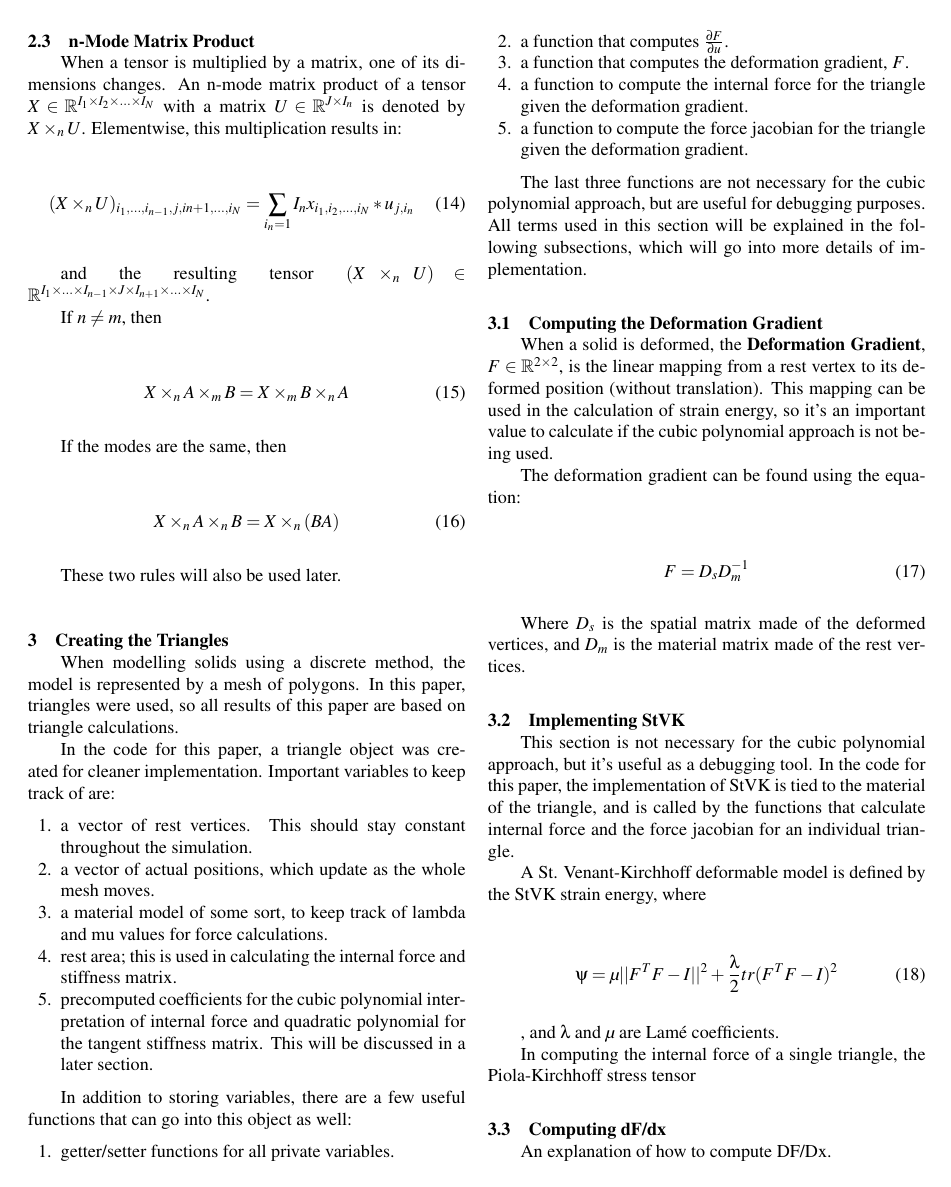
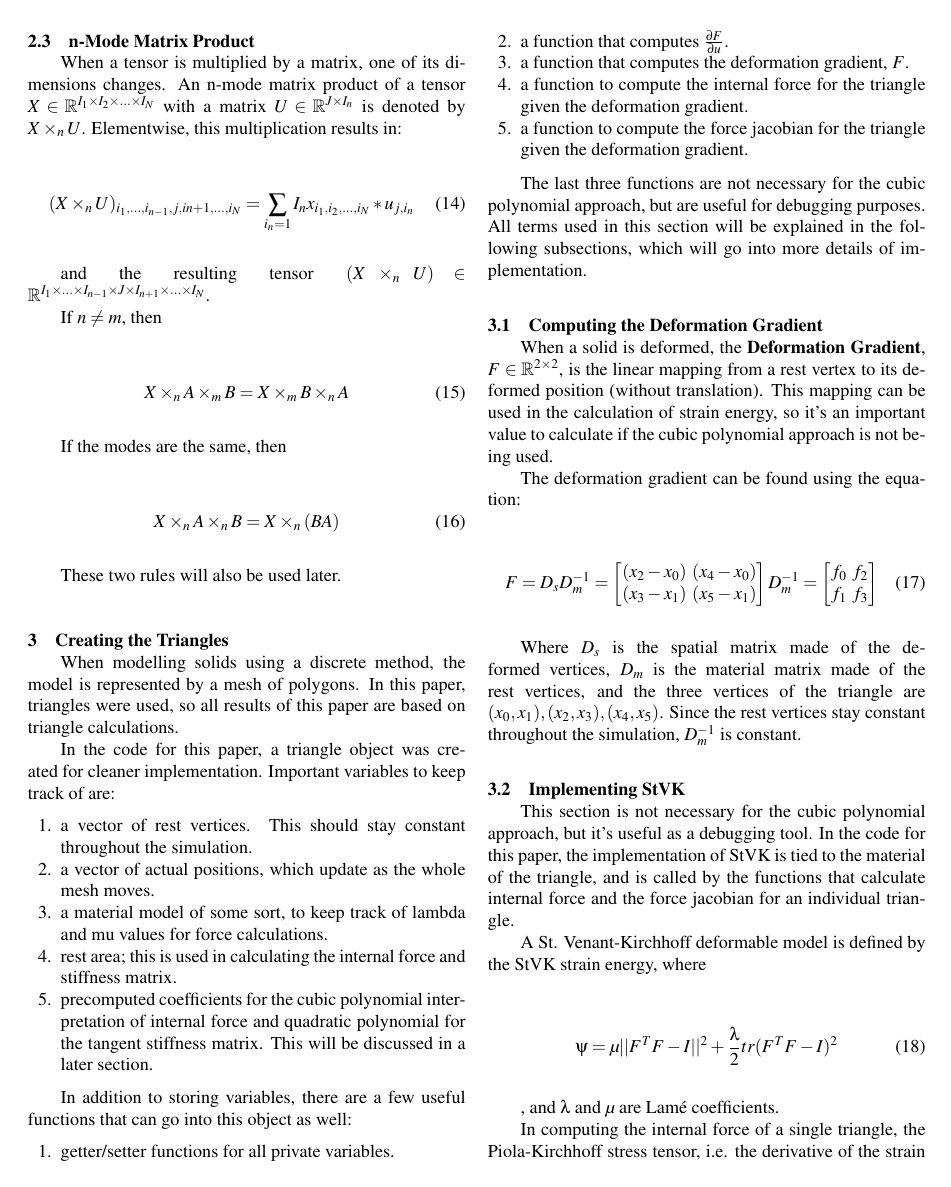
Before and after one commit to giareyes/chaotic-blobs, a LaTeX document (writeup/writeup.tex): page 3 of 5. Compiled offline with pdfLaTeX.

Commit message:
added equations

```diff
--- a/writeup/writeup.tex
+++ b/writeup/writeup.tex
@@ -1,6 +1,7 @@
 %%% use twocolumn and 10pt options with the asme2ej format
 \documentclass[twocolumn,10pt]{asme2ej}
 \usepackage{amssymb}
+\usepackage{amsmath}
 \usepackage{epsfig} %% for loading postscript figures
 \usepackage{graphicx}
 
@@ -213,11 +214,11 @@ When a solid is deformed, the \textbf{Deformation Gradient}, $F \in \mathbb{R}^{
 The deformation gradient can be found using the equation:
 
 \begin{equation}
-F = D_sD_{m}^{-1}
-\label{eq_stvk}
+F = D_sD_{m}^{-1} = \begin{bmatrix} (x_2 - x_0) & (x_4 - x_0) \\ (x_3 - x_1) & (x_5 - x_1) \end{bmatrix} D_{m}^{-1} = \begin{bmatrix} f_0 & f_2 \\ f_1 & f_3 \end{bmatrix}
+\label{eq_F}
 \end{equation}
 
-Where $D_s$ is the spatial matrix made of the deformed vertices, and $D_m$ is the material matrix made of the rest vertices.
+Where $D_s$ is the spatial matrix made of the deformed vertices, $D_m$ is the material matrix made of the rest vertices, and the three vertices of the triangle are $(x_0, x_1), (x_2, x_3), (x_4, x_5)$. Since the rest vertices stay constant throughout the simulation, $D_{m}^{-1}$ is constant.
 
 % %%%%%%%%%%%%%%%%%%%%%%%%%%%%%%%%%%%%%%%%%%%%%%%%%%%%%%%%%%%%%%%%%%%%%%
 \subsection{Implementing StVK}
@@ -235,4 +236,9 @@ A St. Venant-Kirchhoff deformable model is defined by the StVK strain energy, wh
 
 , and $\lambda$ and $\mu$ are Lamé coefficients.
 
-In computing the internal force of a single triangle, the Piola-Kirchhoff stress tensor
+In computing the internal force of a single triangle, the Piola-Kirchhoff stress tensor, i.e. the derivative of the strain energy by the deformation gradient, is used. The Piola-Kirchhoff stress tensor is
+
+\begin{equation}
+\frac{\partial \psi}{\partial F} = 4\mu FF^TF - 4\mu F + 2\lambda Ftr(F^TF) -4\lambda F
+\label{eq_pk1}
+\end{equation}
```
Also changed, not shown: writeup/writeup.pdf, writeup/writeup.tex (9 more changed lines).
